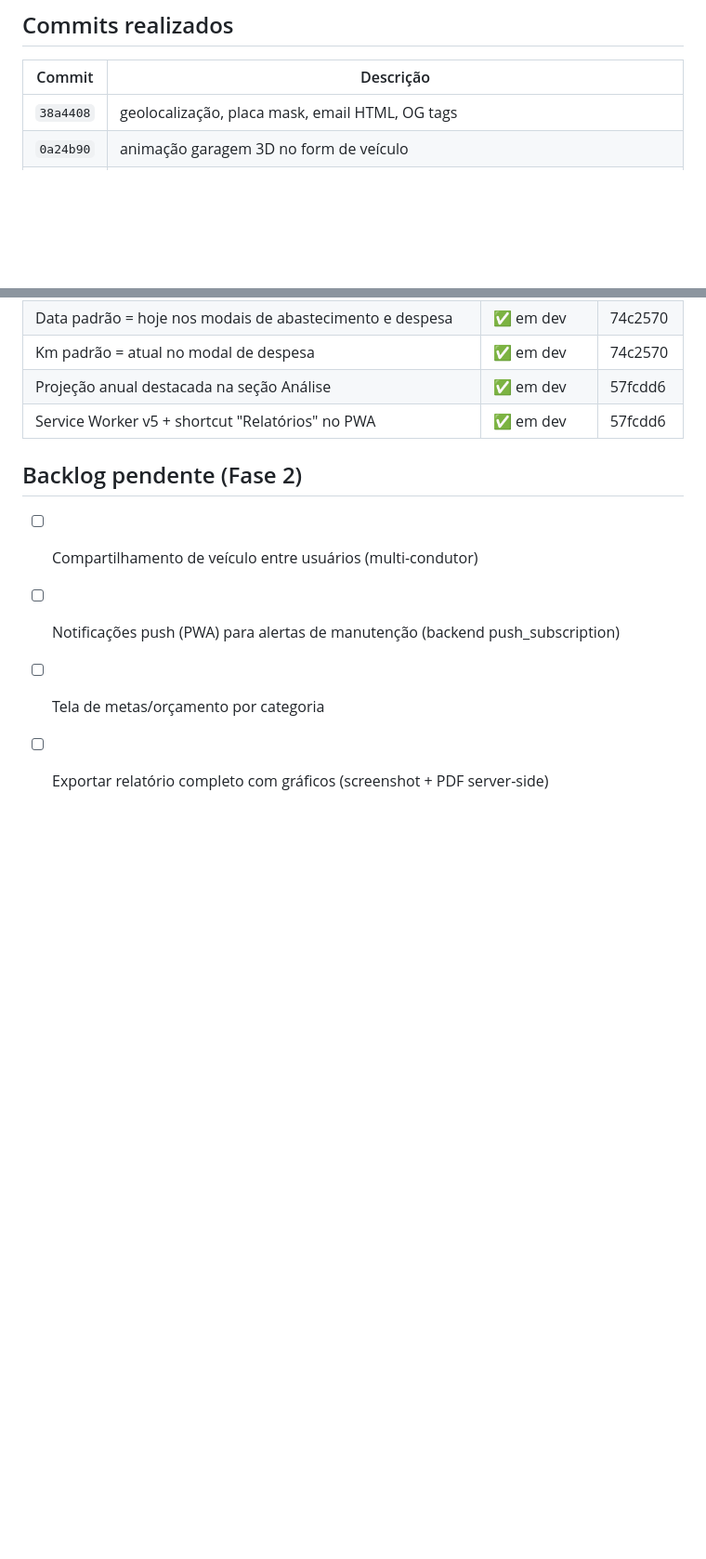
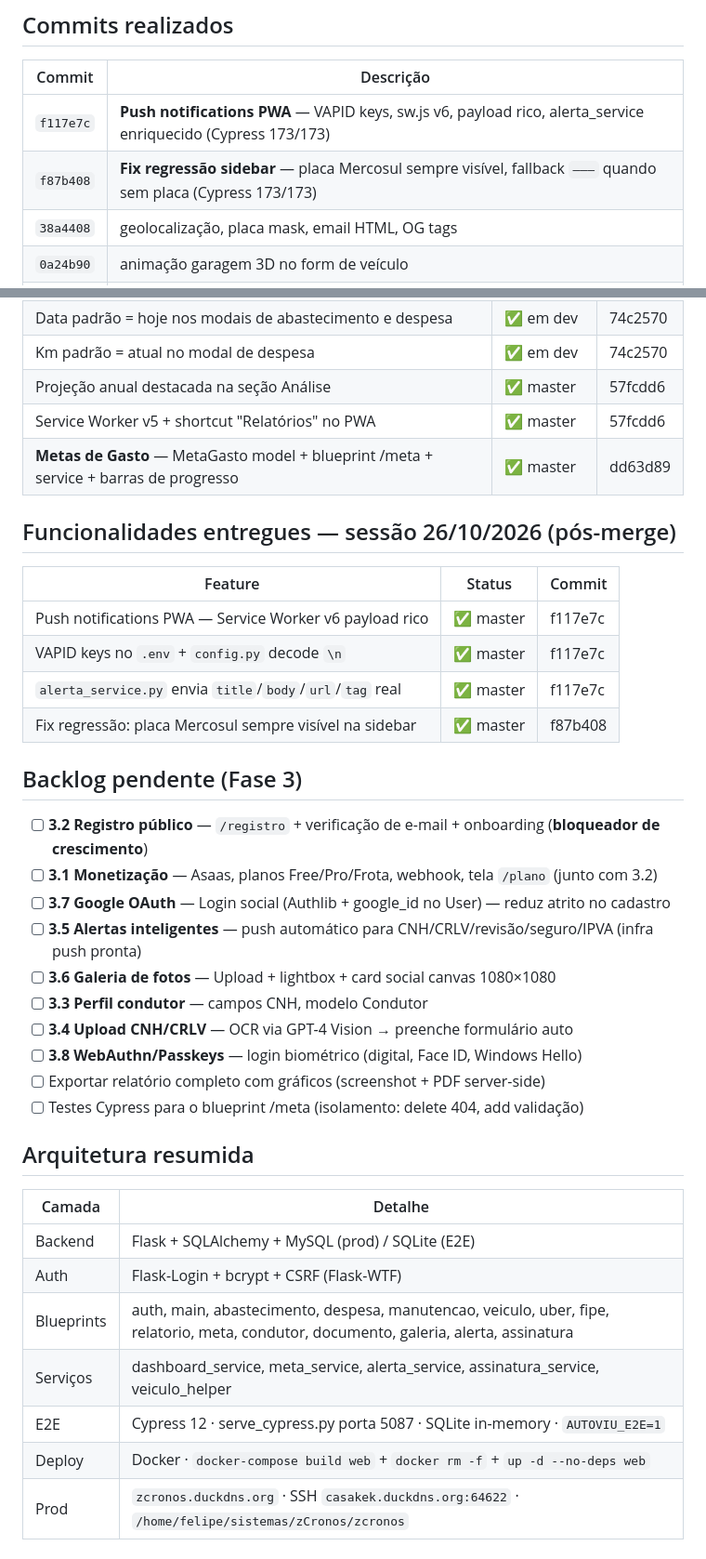
Before and after one commit to devflisboa/zcronos, a Markdown page: PROGRESSO.md, 2 parts joined by grey strips. Shown at 93% size. Rendered like a GitHub page; blank space fills up the shorter version.

Commit message:
docs: atualiza PROGRESSO.md — push notifications PWA + fix placa Mercosul + backlog Fase 3
Co-Authored-By: Claude Sonnet 4.6 <noreply@anthropic.com>

```diff
--- a/PROGRESSO.md
+++ b/PROGRESSO.md
@@ -4,6 +4,8 @@
 
 | Commit | Descrição |
 |---|---|
+| `f117e7c` | **Push notifications PWA** — VAPID keys, sw.js v6, payload rico, alerta_service enriquecido (Cypress 173/173) |
+| `f87b408` | **Fix regressão sidebar** — placa Mercosul sempre visível, fallback `———` quando sem placa (Cypress 173/173) |
 | `38a4408` | geolocalização, placa mask, email HTML, OG tags |
 | `0a24b90` | animação garagem 3D no form de veículo |
 | `1508018` | mapa de abastecimentos Leaflet.js + tipo_combustivel |
@@ -58,11 +72,38 @@
 | Autocomplete de postos no modal de abastecimento | ✅ em dev | 74c2570 |
 | Data padrão = hoje nos modais de abastecimento e despesa | ✅ em dev | 74c2570 |
 | Km padrão = atual no modal de despesa | ✅ em dev | 74c2570 |
-| Projeção anual destacada na seção Análise | ✅ em dev | 57fcdd6 |
-| Service Worker v5 + shortcut "Relatórios" no PWA | ✅ em dev | 57fcdd6 |
+| Projeção anual destacada na seção Análise | ✅ master | 57fcdd6 |
+| Service Worker v5 + shortcut "Relatórios" no PWA | ✅ master | 57fcdd6 |
+| **Metas de Gasto** — MetaGasto model + blueprint /meta + service + barras de progresso | ✅ master | dd63d89 |
 
-## Backlog pendente (Fase 2)
-- [ ] Compartilhamento de veículo entre usuários (multi-condutor)
-- [ ] Notificações push (PWA) para alertas de manutenção (backend push_subscription)
-- [ ] Tela de metas/orçamento por categoria
+## Funcionalidades entregues — sessão 26/10/2026 (pós-merge)
+
+| Feature | Status | Commit |
+|---|---|---|
+| Push notifications PWA — Service Worker v6 payload rico | ✅ master | f117e7c |
+| VAPID keys no `.env` + `config.py` decode `\n` | ✅ master | f117e7c |
+| `alerta_service.py` envia `title`/`body`/`url`/`tag` real | ✅ master | f117e7c |
+| Fix regressão: placa Mercosul sempre visível na sidebar | ✅ master | f87b408 |
+
+## Backlog pendente (Fase 3)
+- [ ] **3.2 Registro público** — `/registro` + verificação de e-mail + onboarding (**bloqueador de crescimento**)
+- [ ] **3.1 Monetização** — Asaas, planos Free/Pro/Frota, webhook, tela `/plano` (junto com 3.2)
+- [ ] **3.7 Google OAuth** — Login social (Authlib + google_id no User) — reduz atrito no cadastro
+- [ ] **3.5 Alertas inteligentes** — push automático para CNH/CRLV/revisão/seguro/IPVA (infra push pronta)
+- [ ] **3.6 Galeria de fotos** — Upload + lightbox + card social canvas 1080×1080
+- [ ] **3.3 Perfil condutor** — campos CNH, modelo Condutor
+- [ ] **3.4 Upload CNH/CRLV** — OCR via GPT-4 Vision → preenche formulário auto
+- [ ] **3.8 WebAuthn/Passkeys** — login biométrico (digital, Face ID, Windows Hello)
 - [ ] Exportar relatório completo com gráficos (screenshot + PDF server-side)
+- [ ] Testes Cypress para o blueprint /meta (isolamento: delete 404, add validação)
+
+## Arquitetura resumida
+| Camada | Detalhe |
+|---|---|
+| Backend | Flask + SQLAlchemy + MySQL (prod) / SQLite (E2E) |
+| Auth | Flask-Login + bcrypt + CSRF (Flask-WTF) |
+| Blueprints | auth, main, abastecimento, despesa, manutencao, veiculo, uber, fipe, relatorio, meta, condutor, documento, galeria, alerta, assinatura |
+| Serviços | dashboard_service, meta_service, alerta_service, assinatura_service, veiculo_helper |
+| E2E | Cypress 12 · serve_cypress.py porta 5087 · SQLite in-memory · `AUTOVIU_E2E=1` |
+| Deploy | Docker · `docker-compose build web` + `docker rm -f` + `up -d --no-deps web` |
+| Prod | `zcronos.duckdns.org` · SSH `casakek.duckdns.org:64622` · `/home/felipe/sistemas/zCronos/zcronos` |
```
Also changed, not shown: other parts of PROGRESSO.md (+14 -2 lines).
